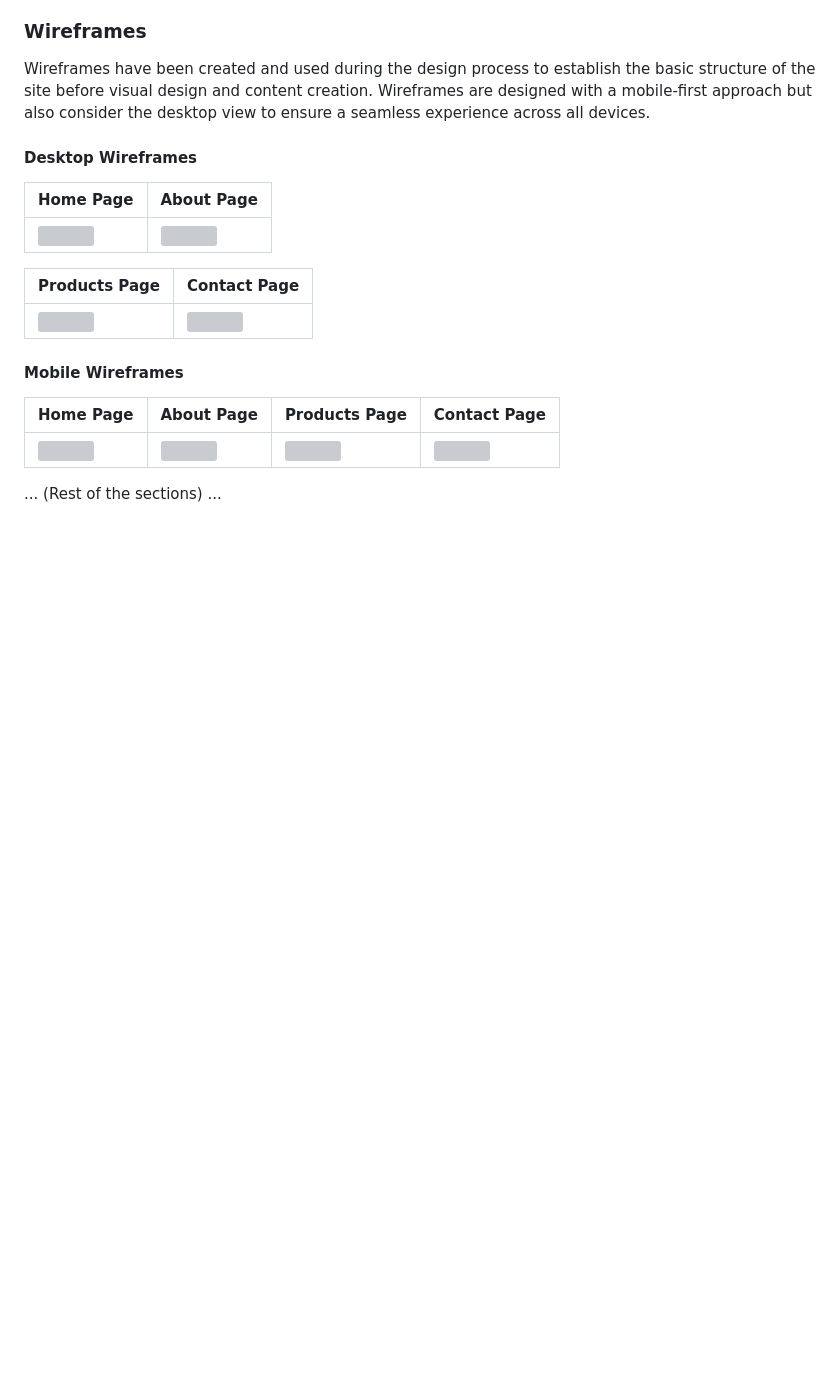
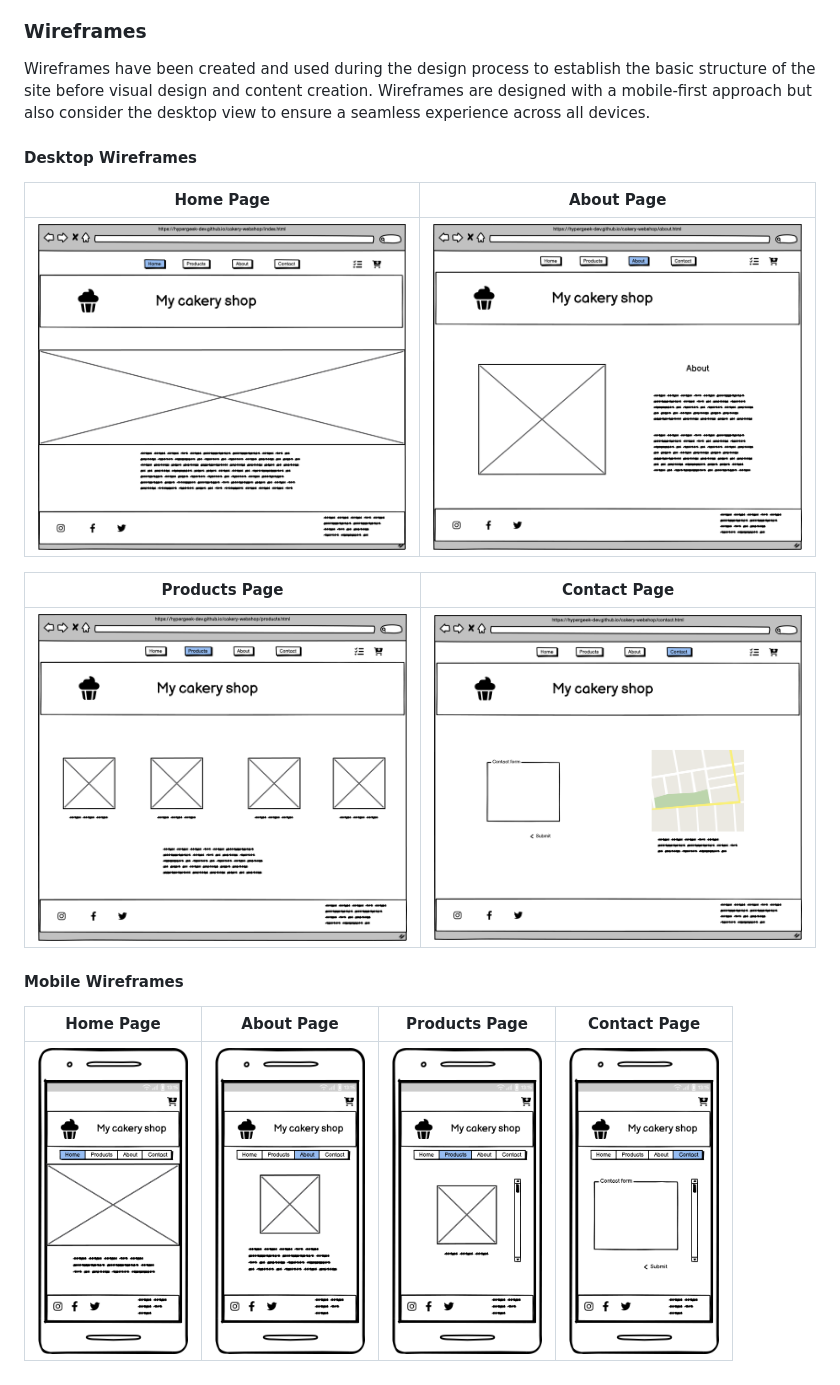
Before and after one commit to hypergeek-dev/cakery-webshop, a Markdown page: README.md, the part around the change. GitHub-like rendering; blank space fills up the shorter version; grey boxes are pictures that could not be loaded.

Commit message:
Update README.md
Fixing image paths

```diff
--- a/README.md
+++ b/README.md
@@ -49,17 +49,14 @@ Wireframes have been created and used during the design process to establish the
 
 Home Page | About Page
 --- | ---
-<img src="./wireframes/desktop_home.png" width="400"> | <img src="./wireframes/desktop_about.png" width="400">
+<img src="assets/images/wireframes/desktop_home.png" width="400"> | <img src="assets/images/wireframes/desktop_about.png" width="400">
 
 Products Page | Contact Page
 --- | ---
-<img src="./wireframes/desktop_products.png" width="400"> | <img src="./wireframes/desktop_contact.png" width="400">
+<img src="assets/images/wireframes/desktop_products.png" width="400"> | <img src="assets/images/wireframes/desktop_contact.png" width="400">
 
 #### Mobile Wireframes
 
 Home Page | About Page | Products Page | Contact Page
 --- | --- | --- | ---
-<img src="./wireframes/mobile_home.png" width="150"> | <img src="./wireframes/mobile_about.png" width="150"> | <img src="./wireframes/mobile_products.png" width="150"> | <img src="./wireframes/mobile_contact.png" width="150">
-
-
-... (Rest of the sections) ...
+<img src="assets/images/wireframes/mobile_home.png" width="150"> | <img src="assets/images/wireframes/mobile_about.png" width="150"> | <img src="assets/images/wireframes/mobile_products.png" width="150"> | <img src="assets/images/wireframes/mobile_contact.png" width="150">
```
